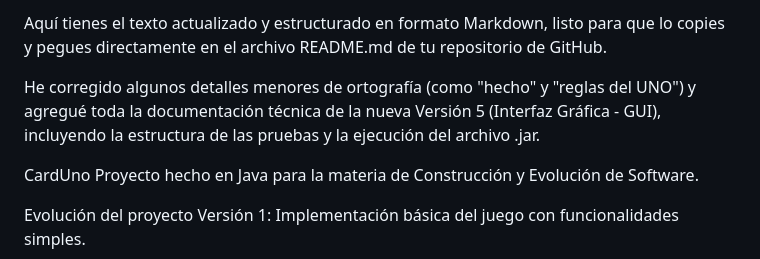
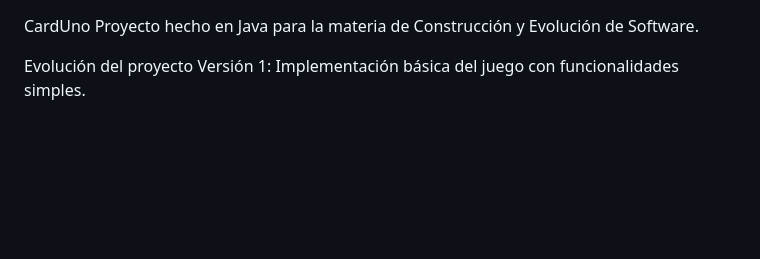
Before and after one commit to ivanramiressss001/CardUno, a Markdown page: README.md, the part around the change. GitHub-like rendering; blank space fills up the shorter version.

```diff
--- a/README.md
+++ b/README.md
@@ -1,7 +1,3 @@
-Aquí tienes el texto actualizado y estructurado en formato Markdown, listo para que lo copies y pegues directamente en el archivo README.md de tu repositorio de GitHub.
-
-He corregido algunos detalles menores de ortografía (como "hecho" y "reglas del UNO") y agregué toda la documentación técnica de la nueva Versión 5 (Interfaz Gráfica - GUI), incluyendo la estructura de las pruebas y la ejecución del archivo .jar.
-
 CardUno
 Proyecto hecho en Java para la materia de Construcción y Evolución de Software.
 
```
